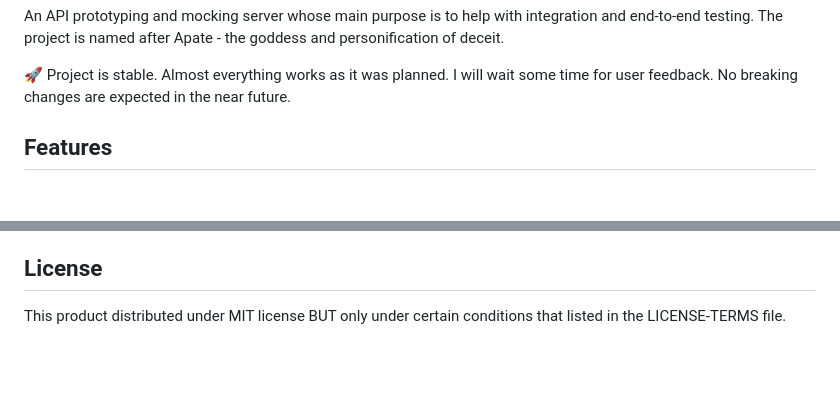
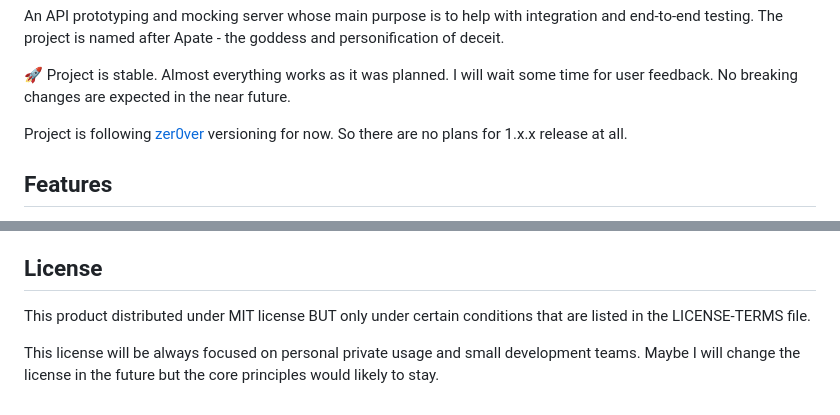
Before and after one commit to rustrum/apate, a Markdown page: README.md, 2 parts joined by grey strips. GitHub-like rendering; blank space fills up the shorter version.

Commit message:
Readme ++

```diff
--- a/README.md
+++ b/README.md
@@ -22,6 +22,8 @@ Almost everything works as it was planned.
 I will wait some time for user feedback.
 No breaking changes are expected in the near future.
 
+Project is following [zer0ver](https://0ver.org/) versioning for now.
+So there are no plans for 1.x.x release at all.
 
 ## Features
 
@@ -299,4 +301,7 @@ Has global variable `ctx` with some additional functionality:
 
 ## License
 
-This product distributed under MIT license BUT only under certain conditions that listed in the LICENSE-TERMS file.
+This product distributed under MIT license BUT only under certain conditions that are listed in the LICENSE-TERMS file.
+
+This license will be always focused on personal private usage and small development teams.
+Maybe I will change the license in the future but the core principles would likely to stay.
```
